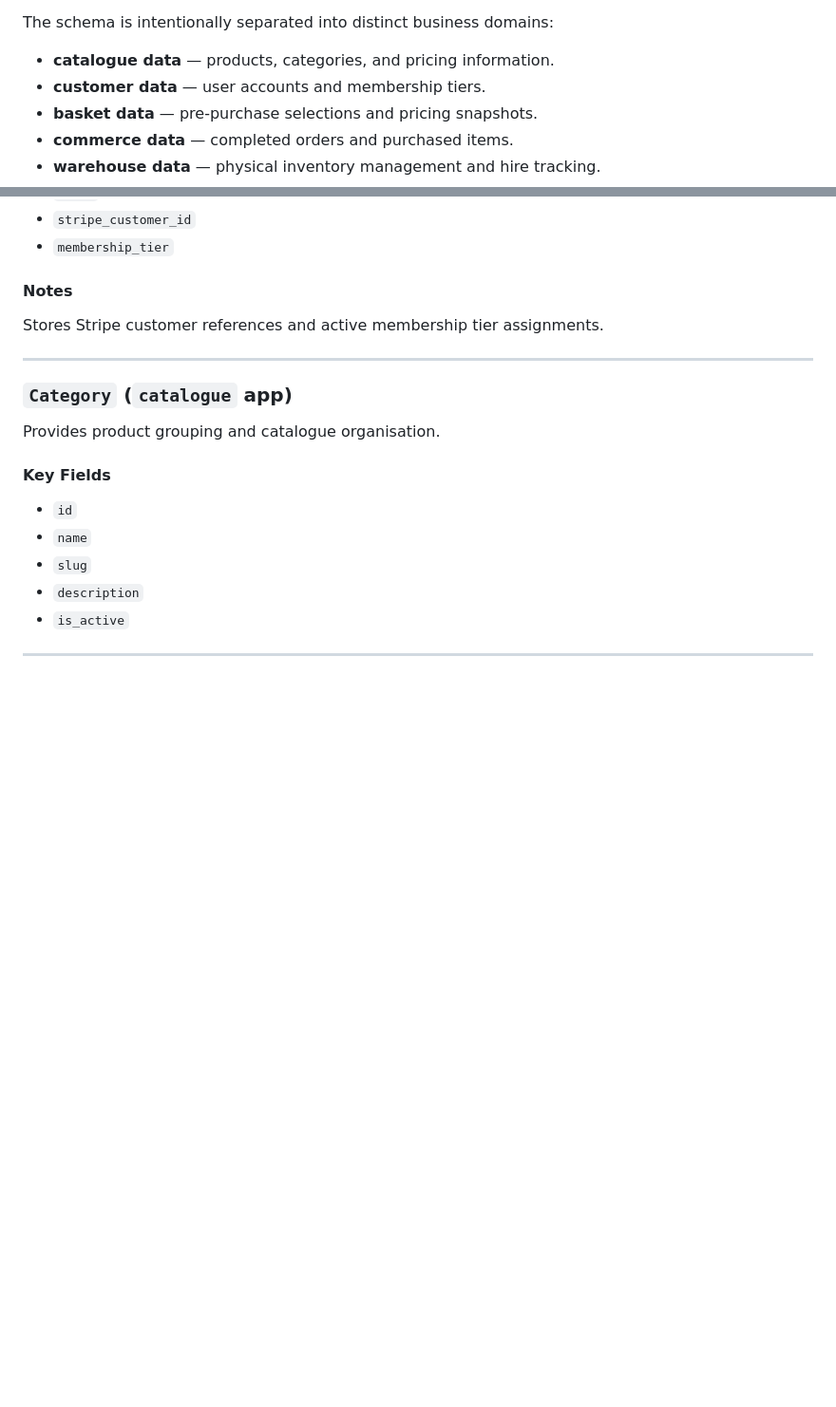
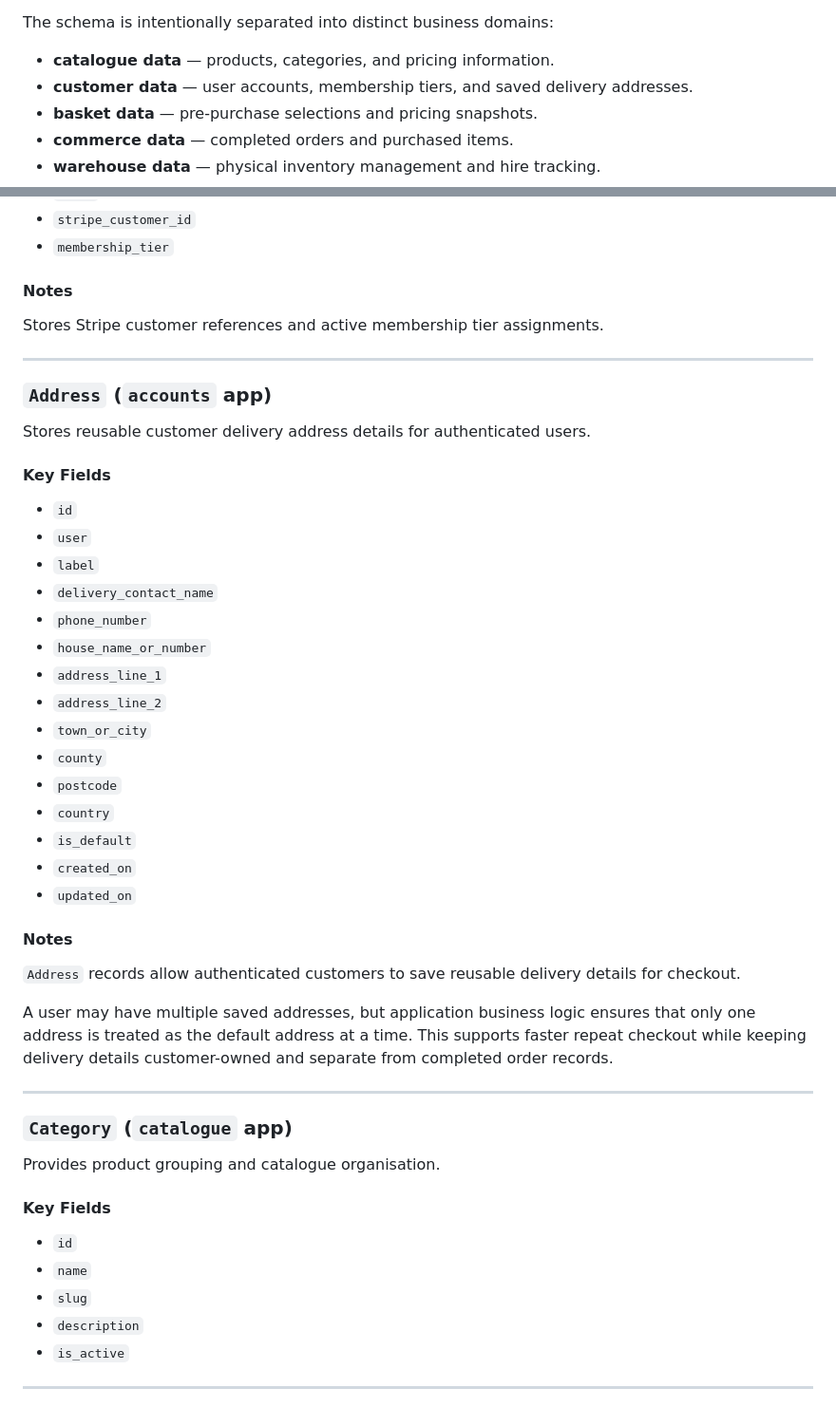
Before and after one commit to yenmangu/ms4-prop-house, a Markdown page: documentation/database/database-design.md, 2 parts joined by grey strips. Shown: that part at 95% size. Rendered like a GitHub page; blank space fills up the shorter version.

```diff
--- a/documentation/database/database-design.md
+++ b/documentation/database/database-design.md
@@ -14,7 +14,7 @@ PropHouse uses a relational database schema designed to support:
 The schema is intentionally separated into distinct business domains:
 
 - **catalogue data** — products, categories, and pricing information.
-- **customer data** — user accounts and membership tiers.
+- **customer data** — user accounts, membership tiers, and saved delivery addresses.
 - **basket data** — pre-purchase selections and pricing snapshots.
 - **commerce data** — completed orders and purchased items.
 - **warehouse data** — physical inventory management and hire tracking.
@@ -129,6 +130,36 @@ Stores Stripe customer references and active membership tier assignments.
 
 ---
 
+### `Address` (`accounts` app)
+
+Stores reusable customer delivery address details for authenticated users.
+
+#### Key Fields
+
+- `id`
+- `user`
+- `label`
+- `delivery_contact_name`
+- `phone_number`
+- `house_name_or_number`
+- `address_line_1`
+- `address_line_2`
+- `town_or_city`
+- `county`
+- `postcode`
+- `country`
+- `is_default`
+- `created_on`
+- `updated_on`
+
+#### Notes
+
+`Address` records allow authenticated customers to save reusable delivery details for checkout.
+
+A user may have multiple saved addresses, but application business logic ensures that only one address is treated as the default address at a time. This supports faster repeat checkout while keeping delivery details customer-owned and separate from completed order records.
+
+---
+
 ### `Category` (`catalogue` app)
 
 Provides product grouping and catalogue organisation.
```
Also changed, not shown: other parts of documentation/database/database-design.md (+26 -14 lines), documentation/database/prop-house-erd.png.
